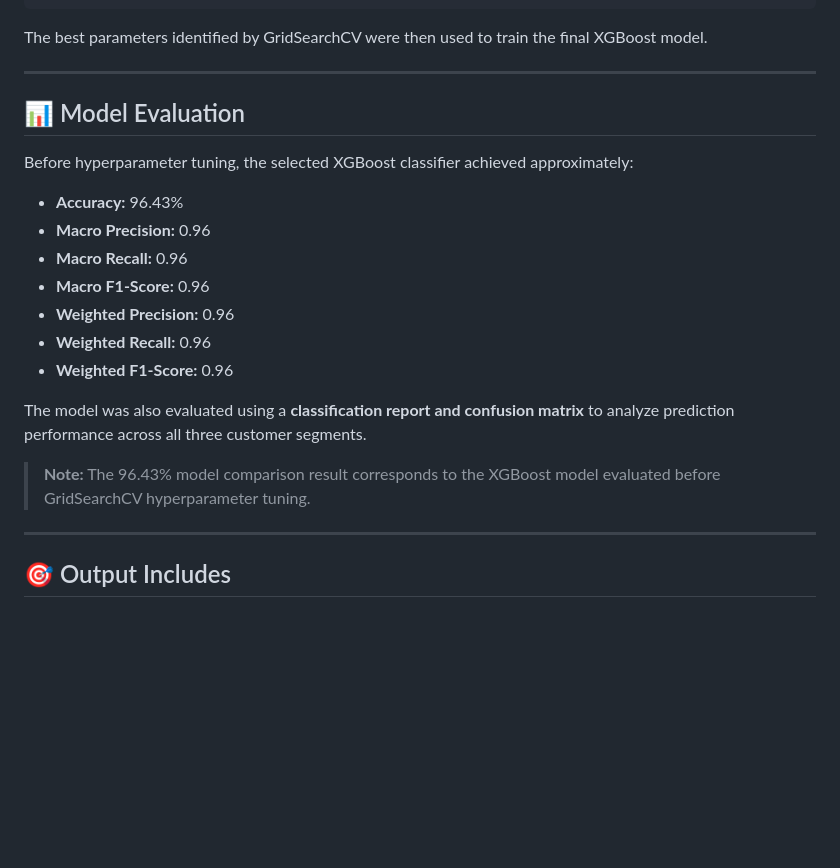
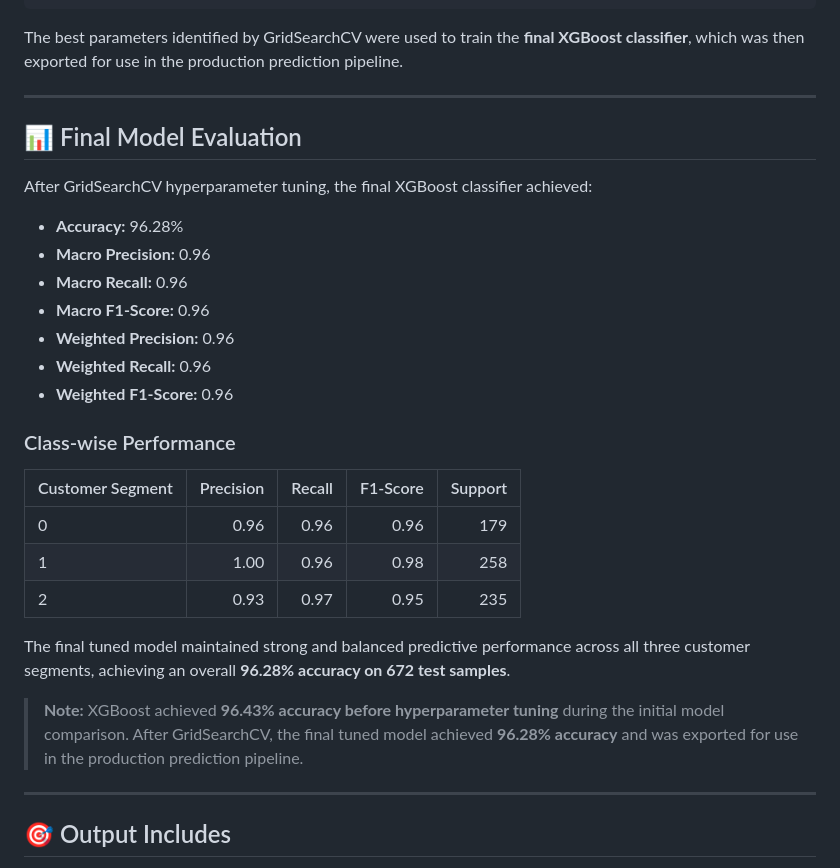
Before and after one commit to pranav444444/Customer-Segmentation-and-Predictive-Analytics-System-ML-FastAPI-, a Markdown page: README.md, the part around one of its changes. Drawn GitHub-style; blank space fills up the shorter version.

Commit message:
Revise model evaluation and format tables in README
Updated model evaluation metrics and improved table formatting in the README. Clarified the final XGBoost classifier's performance after hyperparameter tuning.

````diff
--- a/README.md
+++ b/README.md
@@ -98,15 +98,15 @@ params = {
 }
 ```
 
-The best parameters identified by GridSearchCV were then used to train the final XGBoost model.
+The best parameters identified by GridSearchCV were used to train the **final XGBoost classifier**, which was then exported for use in the production prediction pipeline.
 
 ---
 
-## 📊 Model Evaluation
+## 📊 Final Model Evaluation
 
-Before hyperparameter tuning, the selected XGBoost classifier achieved approximately:
+After GridSearchCV hyperparameter tuning, the final XGBoost classifier achieved:
 
-- **Accuracy:** 96.43%
+- **Accuracy:** 96.28%
 - **Macro Precision:** 0.96
 - **Macro Recall:** 0.96
 - **Macro F1-Score:** 0.96
@@ -114,10 +114,17 @@ Before hyperparameter tuning, the selected XGBoost classifier achieved approxima
 - **Weighted Recall:** 0.96
 - **Weighted F1-Score:** 0.96
 
-The model was also evaluated using a **classification report and confusion matrix** to analyze prediction performance across all three customer segments.
+### Class-wise Performance
 
-> **Note:** The 96.43% model comparison result corresponds to the XGBoost model evaluated before GridSearchCV hyperparameter tuning.
+| Customer Segment | Precision | Recall | F1-Score | Support |
+| ---------------- | --------: | -----: | -------: | ------: |
+| 0                | 0.96      | 0.96   | 0.96     | 179     |
+| 1                | 1.00      | 0.96   | 0.98     | 258     |
+| 2                | 0.93      | 0.97   | 0.95     | 235     |
 
+The final tuned model maintained strong and balanced predictive performance across all three customer segments, achieving an overall **96.28% accuracy on 672 test samples**.
+
+> **Note:** XGBoost achieved **96.43% accuracy before hyperparameter tuning** during the initial model comparison. After GridSearchCV, the final tuned model achieved **96.28% accuracy** and was exported for use in the production prediction pipeline.
 ---
 
 ## 🎯 Output Includes
````
Also changed, not shown: other parts of README.md (+8 -8 lines).
